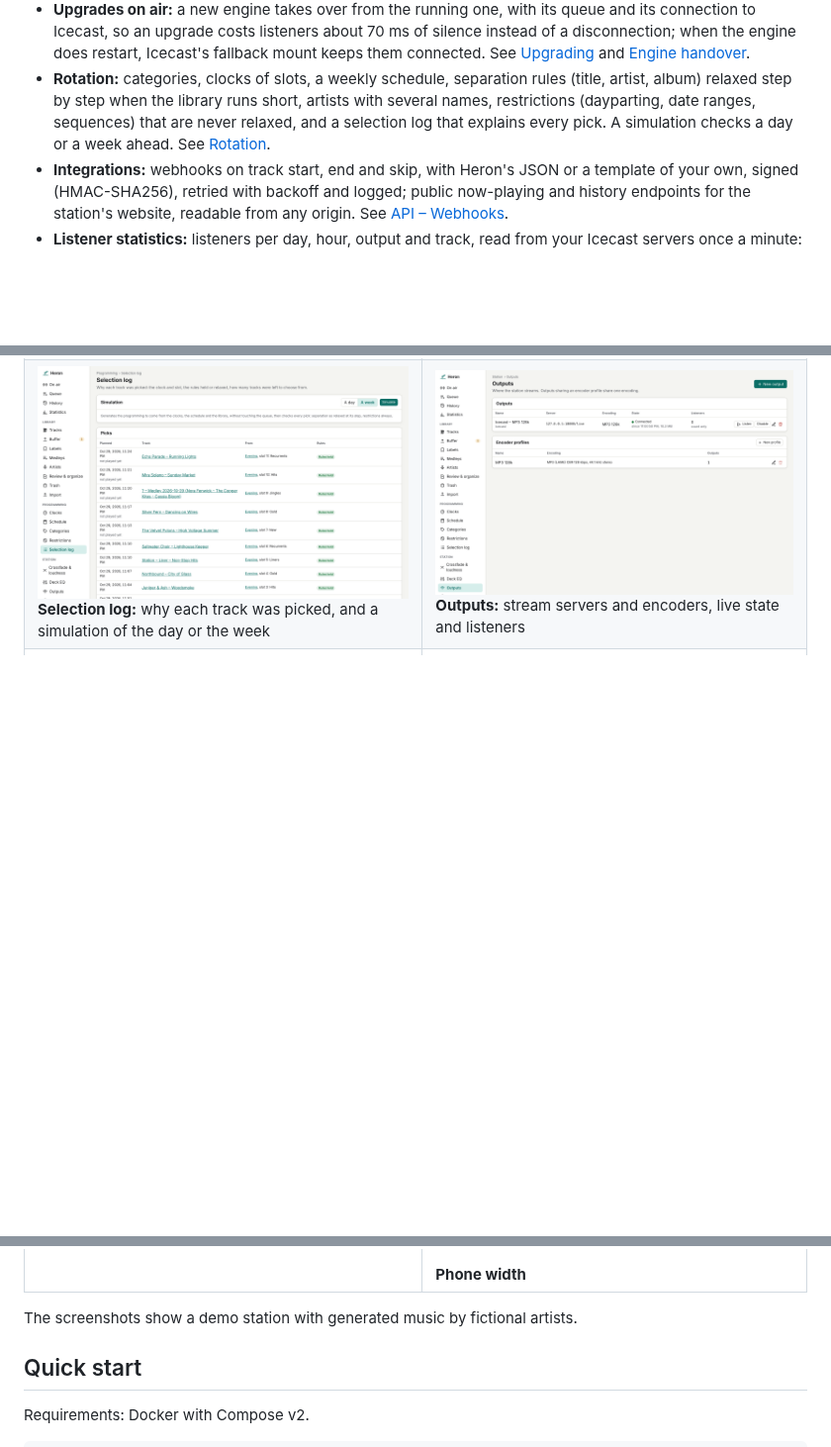
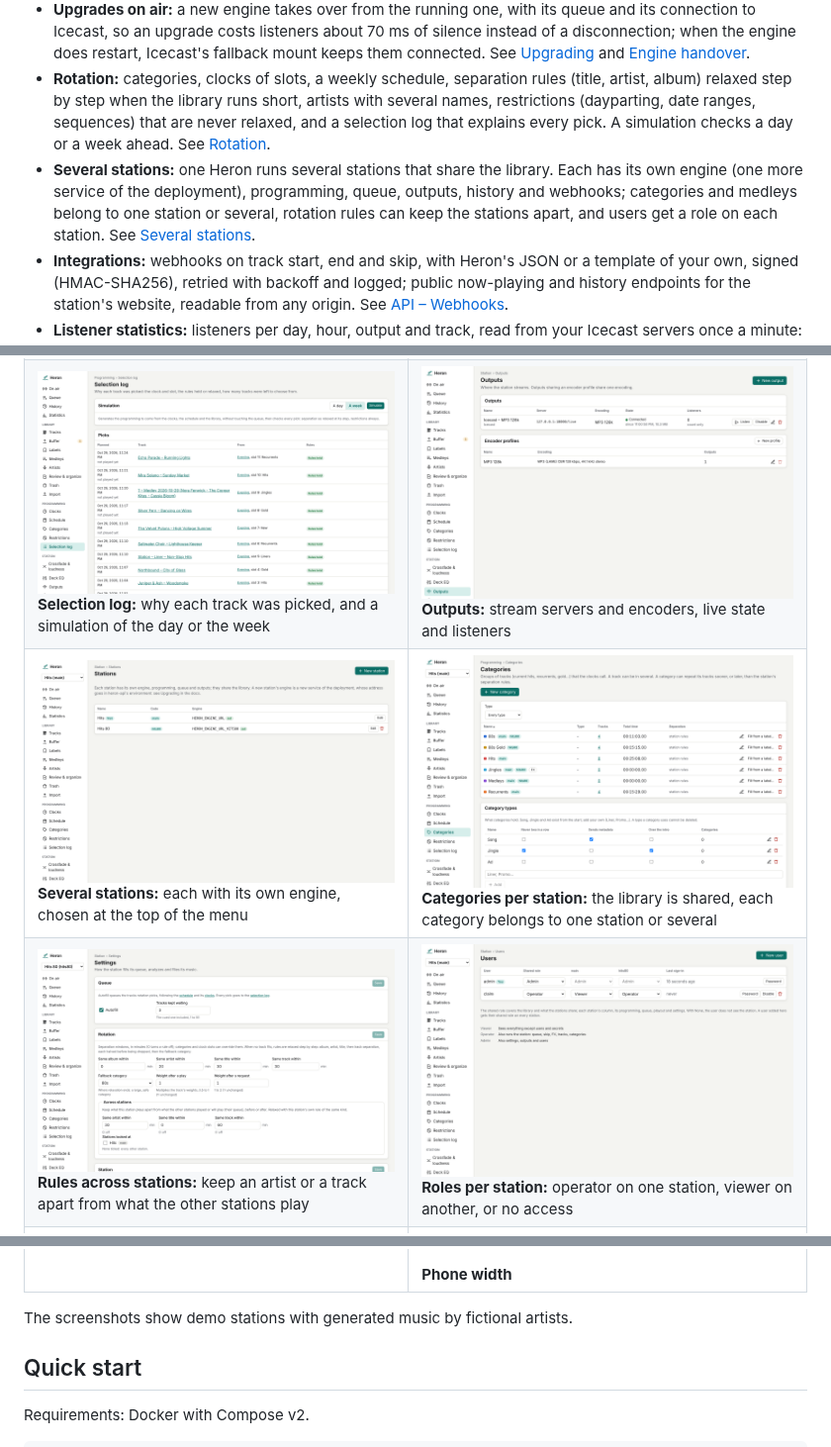
Before and after one commit to dehy/heron-broadcaster, a Markdown page: README.md, 3 parts joined by grey strips. Shown at 99% size. Rendered like a GitHub page; pictures changed too: docs/images/categories-stations.png (added), docs/images/roles-per-station.png (added), docs/images/rules-across-stations.png (added); blank space fills up the shorter version.

Commit message:
docs(m13): screenshots of several stations in the README
The Stations page, categories with their stations, rules across stations
and roles per station, taken on a two-station demo; and several stations
in the list of what Heron does.

Co-Authored-By: Claude Opus 5.5 <noreply@anthropic.com>

```diff
--- a/README.md
+++ b/README.md
@@ -21,6 +21,7 @@ Heron runs on Linux, amd64 and arm64, down to a Raspberry Pi.
 - **Reliability and monitoring:** the next tracks are read into memory ahead of time, a fallback folder plays when the queue runs dry, a silence watchdog skips dead tracks, and the queue resumes where it was after a restart. Every service pushes its metrics to your Prometheus or Grafana Cloud, with a dashboard and alert rules to import, and errors can go to Sentry. See [Monitoring](docs/monitoring.md).
 - **Upgrades on air:** a new engine takes over from the running one, with its queue and its connection to Icecast, so an upgrade costs listeners about 70 ms of silence instead of a disconnection; when the engine does restart, Icecast's fallback mount keeps them connected. See [Upgrading](docs/upgrading.md) and [Engine handover](docs/handover.md).
 - **Rotation:** categories, clocks of slots, a weekly schedule, separation rules (title, artist, album) relaxed step by step when the library runs short, artists with several names, restrictions (dayparting, date ranges, sequences) that are never relaxed, and a selection log that explains every pick. A simulation checks a day or a week ahead. See [Rotation](docs/rotation.md).
+- **Several stations:** one Heron runs several stations that share the library. Each has its own engine (one more service of the deployment), programming, queue, outputs, history and webhooks; categories and medleys belong to one station or several, rotation rules can keep the stations apart, and users get a role on each station. See [Several stations](docs/stations.md).
 - **Integrations:** webhooks on track start, end and skip, with Heron's JSON or a template of your own, signed (HMAC-SHA256), retried with backoff and logged; public now-playing and history endpoints for the station's website, readable from any origin. See [API – Webhooks](docs/api.md#webhooks).
 - **Listener statistics:** listeners per day, hour, output and track, read from your Icecast servers once a minute: peak, average, listening hours, sessions, distinct listeners, the hours of the day, the players and the tracks listeners leave, with CSV exports. No IP address is stored. See [Listener statistics](docs/statistics.md).
 - **Web interface:** on air, queue, history, statistics, tracks with their waveform, cue points, details, labels and tags, the buffer and the trash, artists, clocks, schedule, restrictions, the deck EQ, outputs, webhooks and settings; live updates, light and dark themes, English and French, from phone width up. Viewer, operator and admin roles. See [Web UI](docs/web.md).
@@ -34,9 +35,11 @@ Heron runs on Linux, amd64 and arm64, down to a Raspberry Pi.
 | [![The week, hour by hour, painted with clocks](docs/images/schedule.png)](docs/images/schedule.png) **Schedule:** which clock runs at each hour of the week | [![The deck EQ: ten sliders and the response curve for the music, and for the FX player](docs/images/eq.png)](docs/images/eq.png) **Deck EQ:** the music and the FX player, heard as the sliders move |
 | [![A medley: its hooks and liners on a timeline, the liners over the music, the fade-out, the playhead](docs/images/medley.png)](docs/images/medley.png) **Medleys:** hooks and liners mixed into a track, on a timeline to listen to and adjust | [![The buffer: an album waiting to be imported, with its paths and categories](docs/images/buffer.png)](docs/images/buffer.png) **Buffer:** new music identified, checked and prepared before it is imported |
 | [![The selection log: why each track was picked, from which clock and slot, the rules held or relaxed](docs/images/selection-log.png)](docs/images/selection-log.png) **Selection log:** why each track was picked, and a simulation of the day or the week | [![The outputs: an Icecast stream connected with its listeners, the encoder profiles](docs/images/outputs.png)](docs/images/outputs.png) **Outputs:** stream servers and encoders, live state and listeners |
+| [![The stations, each with the variable of its engine's address](docs/images/stations.png)](docs/images/stations.png) **Several stations:** each with its own engine, chosen at the top of the menu | [![The categories, with badges for the stations each one belongs to](docs/images/categories-stations.png)](docs/images/categories-stations.png) **Categories per station:** the library is shared, each category belongs to one station or several |
+| [![The rotation settings of a station, with separation rules across stations](docs/images/rules-across-stations.png)](docs/images/rules-across-stations.png) **Rules across stations:** keep an artist or a track apart from what the other stations play | [![The users, with a shared role and a role on each station](docs/images/roles-per-station.png)](docs/images/roles-per-station.png) **Roles per station:** operator on one station, viewer on another, or no access |
 | [![The On air page in the dark theme](docs/images/on-air-dark.png)](docs/images/on-air-dark.png) **Dark theme** | <p align="center"><img src="docs/images/on-air-phone.png" alt="The On air page at phone width" width="200"></p> **Phone width** |
 
-The screenshots show a demo station with generated music by fictional artists.
+The screenshots show demo stations with generated music by fictional artists.
 
 ## Quick start
 
```
